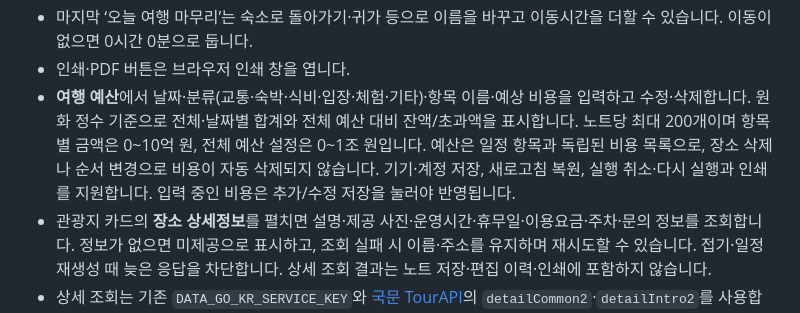
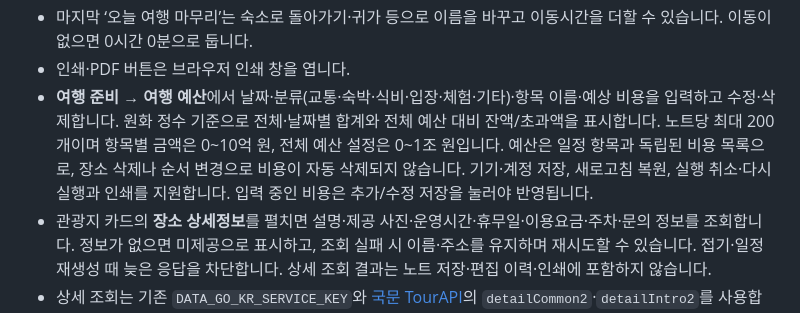
Before and after one commit to gkacksdnjs22-stack/Hackathon-plan, a Markdown page: GitHub-업로드용/README.md, the part around the change. Drawn GitHub-style.

Commit message:
docs: 통합 도구 화면의 예산 위치 안내

```diff
--- a/GitHub-업로드용/README.md
+++ b/GitHub-업로드용/README.md
@@ -84,7 +84,7 @@ npm start
 - 출발 시각은 시·분 선택창의 **선택 완료**를 누르면 즉시 반영·저장됩니다. 별도의 ‘시간 적용’ 버튼은 없습니다.
 - 마지막 ‘오늘 여행 마무리’는 숙소로 돌아가기·귀가 등으로 이름을 바꾸고 이동시간을 더할 수 있습니다. 이동이 없으면 0시간 0분으로 둡니다.
 - 인쇄·PDF 버튼은 브라우저 인쇄 창을 엽니다.
-- **여행 예산**에서 날짜·분류(교통·숙박·식비·입장·체험·기타)·항목 이름·예상 비용을 입력하고 수정·삭제합니다. 원화 정수 기준으로 전체·날짜별 합계와 전체 예산 대비 잔액/초과액을 표시합니다. 노트당 최대 200개이며 항목별 금액은 0~10억 원, 전체 예산 설정은 0~1조 원입니다. 예산은 일정 항목과 독립된 비용 목록으로, 장소 삭제나 순서 변경으로 비용이 자동 삭제되지 않습니다. 기기·계정 저장, 새로고침 복원, 실행 취소·다시 실행과 인쇄를 지원합니다. 입력 중인 비용은 추가/수정 저장을 눌러야 반영됩니다.
+- **여행 준비 → 여행 예산**에서 날짜·분류(교통·숙박·식비·입장·체험·기타)·항목 이름·예상 비용을 입력하고 수정·삭제합니다. 원화 정수 기준으로 전체·날짜별 합계와 전체 예산 대비 잔액/초과액을 표시합니다. 노트당 최대 200개이며 항목별 금액은 0~10억 원, 전체 예산 설정은 0~1조 원입니다. 예산은 일정 항목과 독립된 비용 목록으로, 장소 삭제나 순서 변경으로 비용이 자동 삭제되지 않습니다. 기기·계정 저장, 새로고침 복원, 실행 취소·다시 실행과 인쇄를 지원합니다. 입력 중인 비용은 추가/수정 저장을 눌러야 반영됩니다.
 - 관광지 카드의 **장소 상세정보**를 펼치면 설명·제공 사진·운영시간·휴무일·이용요금·주차·문의 정보를 조회합니다. 정보가 없으면 미제공으로 표시하고, 조회 실패 시 이름·주소를 유지하며 재시도할 수 있습니다. 접기·일정 재생성 때 늦은 응답을 차단합니다. 상세 조회 결과는 노트 저장·편집 이력·인쇄에 포함하지 않습니다.
 - 상세 조회는 기존 `DATA_GO_KR_SERVICE_KEY`와 [국문 TourAPI](https://www.data.go.kr/data/15101578/openapi.do)의 `detailCommon2`·`detailIntro2`를 사용합니다. `/api/tour/place-detail?contentId=...&contentTypeId=12`(관광지) 또는 `14`(문화시설)를 Node/Worker 양쪽에서 제공합니다. 운영정보는 해당 시설에 방문 전 확인해야 하며, 사진은 원본 비율로 표시하고 TourAPI 출처를 표기합니다. 실제 연결 확인에는 실행 환경의 유효한 TourAPI 키가 필요합니다.
 - 노트 위에서 **기기 자동저장**과 **계정 저장** 상태를 따로 표시합니다. 기기 저장 실패와 작성 중인 임시 입력을 안내하며, 계정에서는 저장 중·완료·미저장 변경·실패·충돌·연결 확인 상태를 구분합니다. 저장 중에 추가로 수정한 내용은 미저장으로 남고, 저장된 내용으로 되돌렸거나 계정 저장본과 일치하는 로컬 노트는 저장 완료로 표시합니다. 자동저장이 계정 저장을 대신하지는 않습니다.
```
